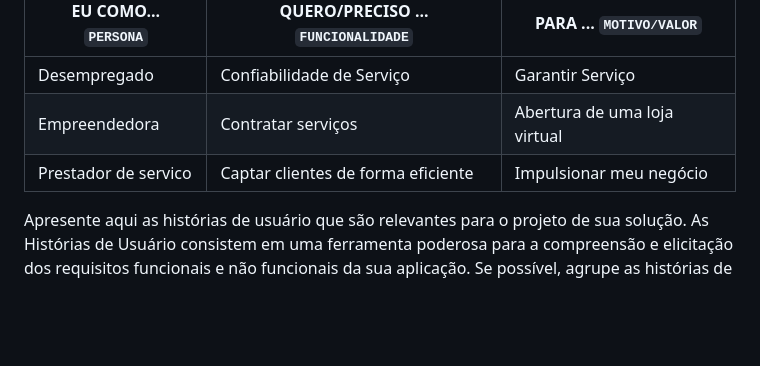
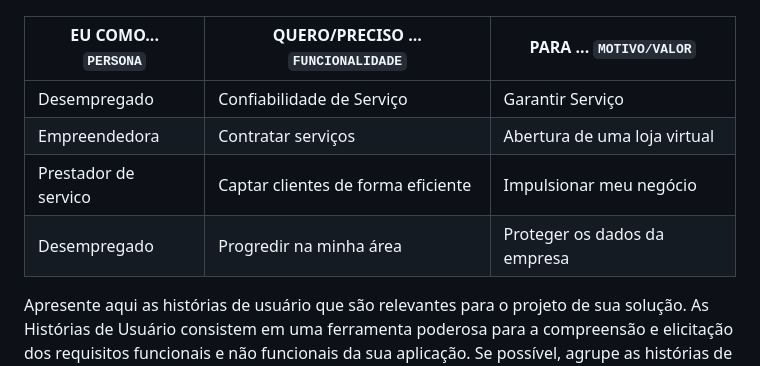
Before and after one commit to ICEI-PUC-Minas-PCO-SI/pco-ads-2023-2-p1-tiaw-t2-tech-service, a Markdown page: docs/especification.md, the part around the change. Drawn GitHub-style; blank space fills up the shorter version.

```diff
--- a/docs/especification.md
+++ b/docs/especification.md
@@ -103,6 +103,7 @@ Com base na análise das personas forma identificadas as seguintes histórias de
 |Desempregado  | Confiabilidade de Serviço           | Garantir  Serviço
 |Empreendedora   | Contratar serviços                 | Abertura de uma loja virtual |
 Prestador de servico | Captar clientes de forma eficiente  | Impulsionar meu negócio
+Desempregado | Progredir na minha área  | Proteger os dados da empresa
 
 Apresente aqui as histórias de usuário que são relevantes para o projeto de sua solução. As Histórias de Usuário consistem em uma ferramenta poderosa para a compreensão e elicitação dos requisitos funcionais e não funcionais da sua aplicação. Se possível, agrupe as histórias de usuário por contexto, para facilitar consultas recorrentes à essa parte do documento.
 
```
